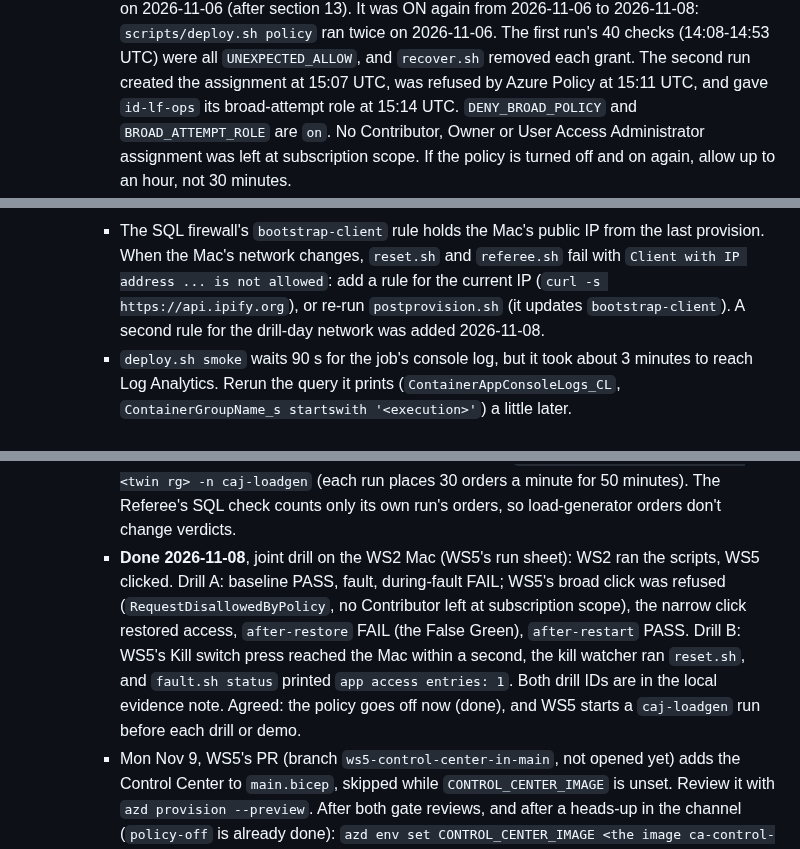
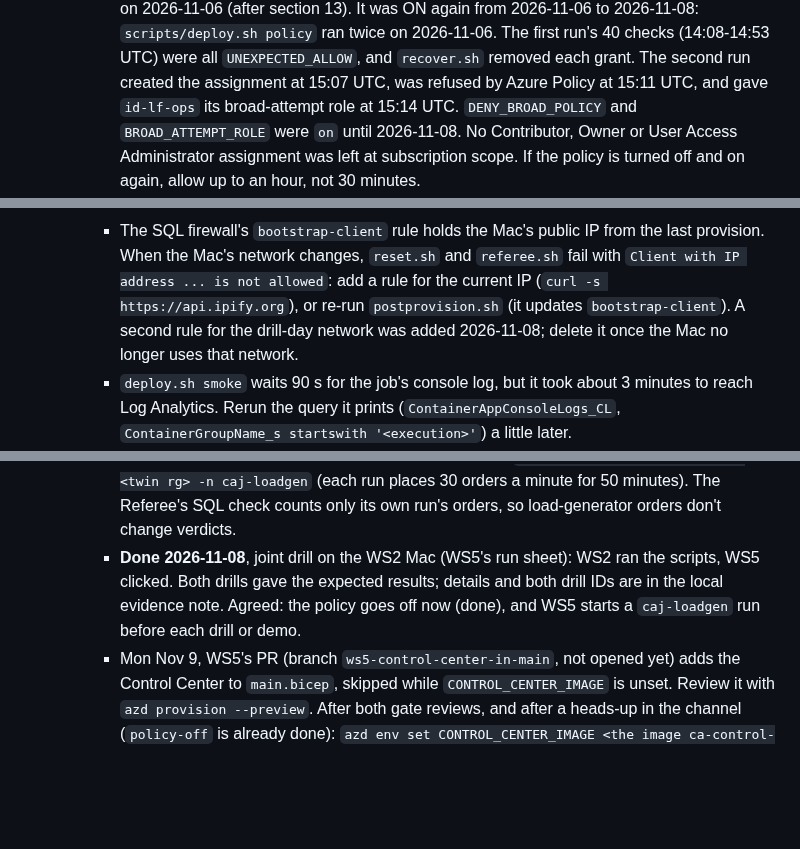
Before and after one commit to livefire-team/livefire-fusion-poc, a Markdown page: docs/BUILD_STATUS.md, 3 parts joined by grey strips. GitHub-like rendering; blank space fills up the shorter version.

Commit message:
docs: drill details stay in the local evidence note
Also: the policy flags are off now, and when to delete the extra SQL
firewall rule.

Co-Authored-By: Claude Opus 5.5 <noreply@anthropic.com>

```diff
--- a/docs/BUILD_STATUS.md
+++ b/docs/BUILD_STATUS.md
@@ -155,7 +155,7 @@ Status values: not started | in progress | PR open | merged | blocked
       section 13). It was ON again from 2026-11-06 to 2026-11-08: `scripts/deploy.sh policy` ran twice on 2026-11-06.
       The first run's 40 checks (14:08-14:53 UTC) were all `UNEXPECTED_ALLOW`, and `recover.sh` removed each
       grant. The second run created the assignment at 15:07 UTC, was refused by Azure Policy at 15:11 UTC, and gave
-      `id-lf-ops` its broad-attempt role at 15:14 UTC. `DENY_BROAD_POLICY` and `BROAD_ATTEMPT_ROLE` are `on`. No
+      `id-lf-ops` its broad-attempt role at 15:14 UTC. `DENY_BROAD_POLICY` and `BROAD_ATTEMPT_ROLE` were `on` until 2026-11-08. No
       Contributor, Owner or User Access Administrator assignment was left at subscription scope. If the policy is
       turned off and on again, allow up to an hour, not 30 minutes.
   - Lab notes:
@@ -175,7 +175,8 @@ Status values: not started | in progress | PR open | merged | blocked
     - The SQL firewall's `bootstrap-client` rule holds the Mac's public IP from the last provision. When the Mac's
       network changes, `reset.sh` and `referee.sh` fail with `Client with IP address ... is not allowed`: add a
       rule for the current IP (`curl -s https://api.ipify.org`), or re-run `postprovision.sh` (it updates
-      `bootstrap-client`). A second rule for the drill-day network was added 2026-11-08.
+      `bootstrap-client`). A second rule for the drill-day network was added 2026-11-08; delete it once the Mac
+      no longer uses that network.
     - `deploy.sh smoke` waits 90 s for the job's console log, but it took about 3 minutes to reach Log
       Analytics. Rerun the query it prints (`ContainerAppConsoleLogs_CL`, `ContainerGroupName_s startswith
       '<execution>'`) a little later.
@@ -255,12 +256,8 @@ Status values: not started | in progress | PR open | merged | blocked
       `az containerapp job start -g <twin rg> -n caj-loadgen` (each run places 30 orders a minute for 50
       minutes). The Referee's SQL check counts only its own run's orders, so load-generator orders don't change
       verdicts.
-    - **Done 2026-11-08**, joint drill on the WS2 Mac (WS5's run sheet): WS2 ran the scripts, WS5 clicked.
-      Drill A: baseline PASS, fault, during-fault FAIL; WS5's broad click was refused (`RequestDisallowedByPolicy`,
-      no Contributor left at subscription scope), the narrow click restored access, `after-restore` FAIL (the
-      False Green), `after-restart` PASS. Drill B: WS5's Kill switch press reached the Mac within a second, the kill
-      watcher ran `reset.sh`, and `fault.sh status` printed `app access entries: 1`. Both drill IDs are in the
-      local evidence note. Agreed: the policy goes off now (done), and WS5 starts a `caj-loadgen` run before each
+    - **Done 2026-11-08**, joint drill on the WS2 Mac (WS5's run sheet): WS2 ran the scripts, WS5 clicked. Both
+      drills gave the expected results; details and both drill IDs are in the local evidence note. Agreed: the policy goes off now (done), and WS5 starts a `caj-loadgen` run before each
       drill or demo.
     - Mon Nov 9, WS5's PR (branch `ws5-control-center-in-main`, not opened yet) adds the Control Center to
       `main.bicep`, skipped while `CONTROL_CENTER_IMAGE` is unset. Review it with `azd provision --preview`. After
```
